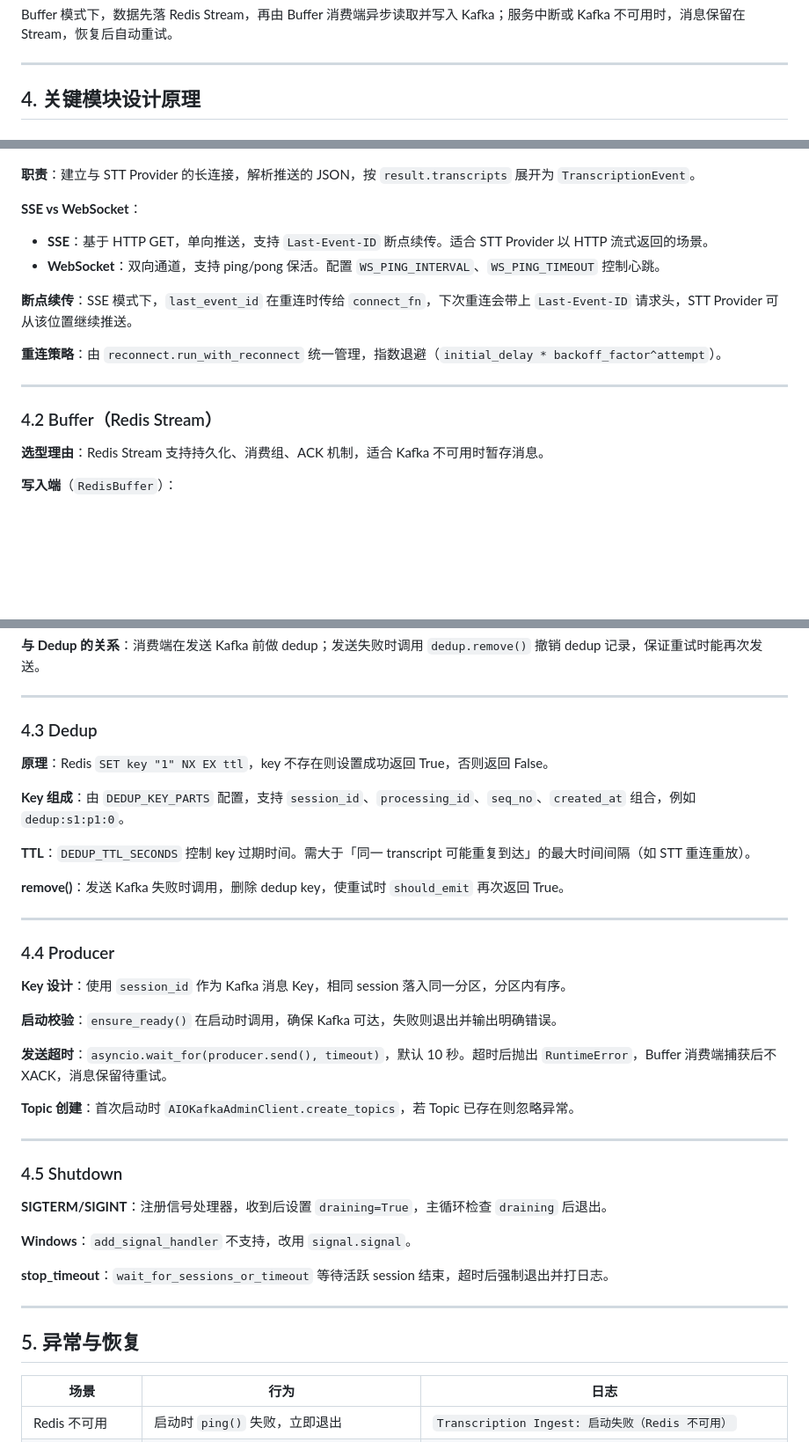
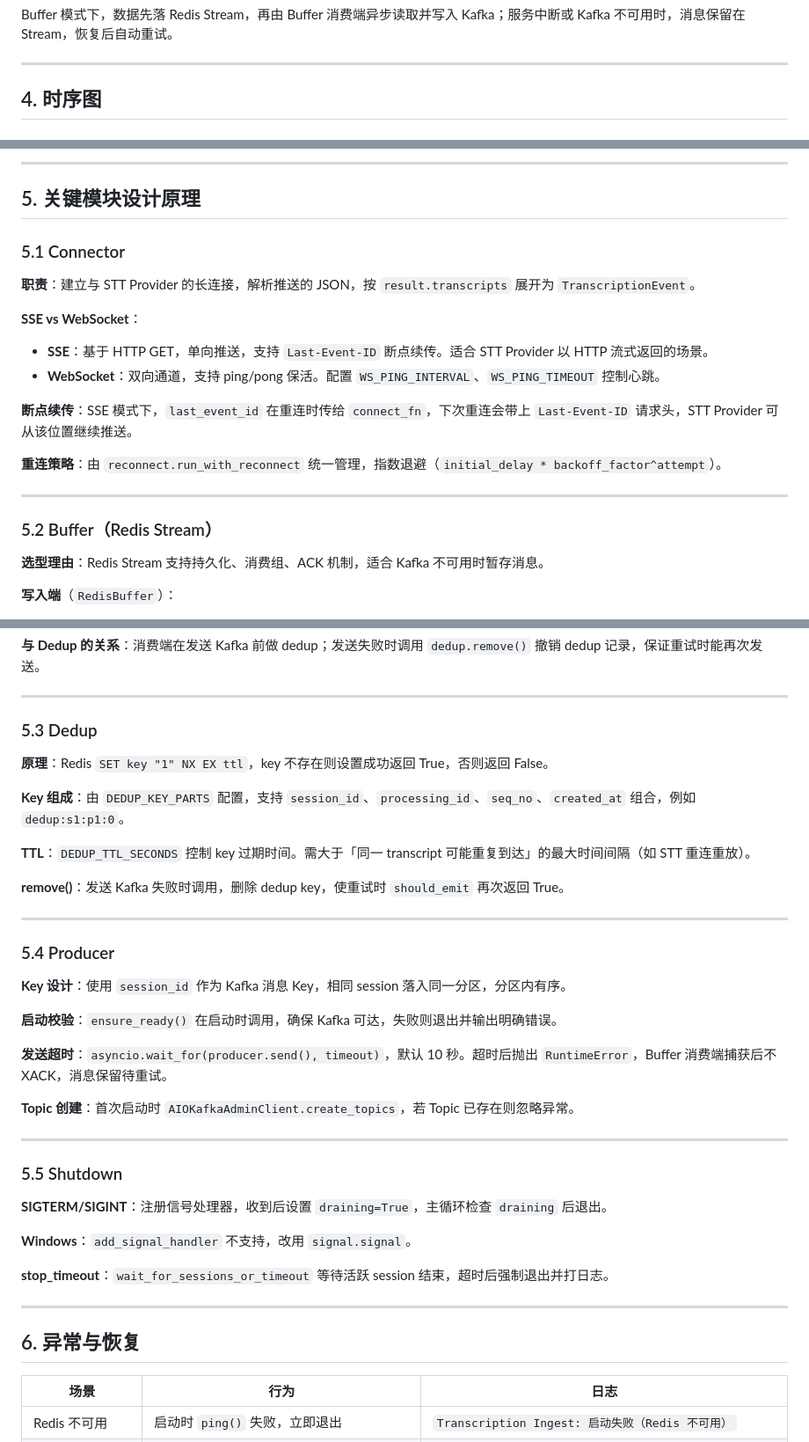
Before and after one commit to xiaodouya001/transcribe_service, a Markdown page: docs/architecture.md, 3 parts joined by grey strips. Shown at 88% size. GitHub-like rendering; blank space fills up the shorter version.

```diff
--- a/docs/architecture.md
+++ b/docs/architecture.md
@@ -65,5 +65,5 @@ Buffer 模式下，数据先落 Redis Stream，再由 Buffer 消费端异步读
 
 ---
 
-## 4. 关键模块设计原理
+## 4. 时序图
 
@@ -71,3 +232,8 @@ Buffer 模式下，数据先落 Redis Stream，再由 Buffer 消费端异步读
+---
+
+## 5. 关键模块设计原理
+
+### 5.1 Connector
 
 **职责**：建立与 STT Provider 的长连接，解析推送的 JSON，按 `result.transcripts` 展开为 `TranscriptionEvent`。
 
@@ -82,7 +248,7 @@ Buffer 模式下，数据先落 Redis Stream，再由 Buffer 消费端异步读
 
 ---
 
-### 4.2 Buffer（Redis Stream）
+### 5.2 Buffer（Redis Stream）
 
 **选型理由**：Redis Stream 支持持久化、消费组、ACK 机制，适合 Kafka 不可用时暂存消息。
 
@@ -101,7 +267,7 @@ Buffer 模式下，数据先落 Redis Stream，再由 Buffer 消费端异步读
 
 ---
 
-### 4.3 Dedup
+### 5.3 Dedup
 
 **原理**：Redis `SET key "1" NX EX ttl`，key 不存在则设置成功返回 True，否则返回 False。
 
@@ -113,7 +279,7 @@ Buffer 模式下，数据先落 Redis Stream，再由 Buffer 消费端异步读
 
 ---
 
-### 4.4 Producer
+### 5.4 Producer
 
 **Key 设计**：使用 `session_id` 作为 Kafka 消息 Key，相同 session 落入同一分区，分区内有序。
 
@@ -125,7 +291,7 @@ Buffer 模式下，数据先落 Redis Stream，再由 Buffer 消费端异步读
 
 ---
 
-### 4.5 Shutdown
+### 5.5 Shutdown
 
 **SIGTERM/SIGINT**：注册信号处理器，收到后设置 `draining=True`，主循环检查 `draining` 后退出。
 
@@ -135,7 +301,7 @@ Buffer 模式下，数据先落 Redis Stream，再由 Buffer 消费端异步读
 
 ---
 
-## 5. 异常与恢复
+## 6. 异常与恢复
 
 | 场景 | 行为 | 日志 |
 |------|------|------|
```
Also changed, not shown: other parts of docs/architecture.md (+163 -2 lines), reference/实时转录接入与分发系统设计报告.md (deleted, +0 -102 lines).
